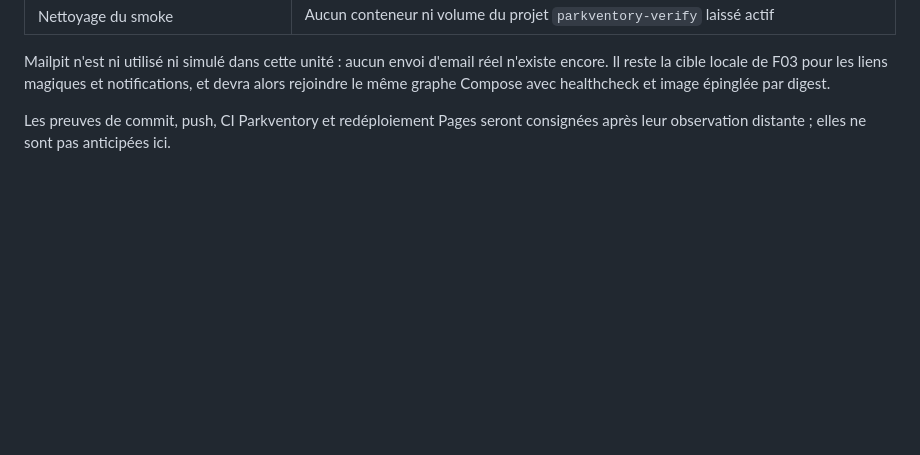
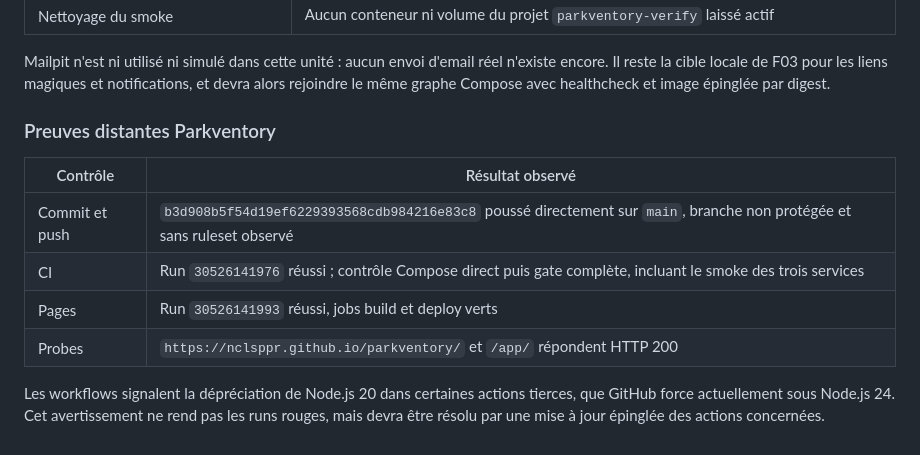
Before and after one commit to nclsppr/parkventory, a Markdown page: DELIVERY-EVIDENCE.md, the part around the change. GitHub-like rendering; blank space fills up the shorter version.

Commit message:
docs: consigner les preuves Compose distantes

```diff
--- a/DELIVERY-EVIDENCE.md
+++ b/DELIVERY-EVIDENCE.md
@@ -352,5 +352,16 @@ n'existe encore. Il reste la cible locale de F03 pour les liens magiques et
 notifications, et devra alors rejoindre le même graphe Compose avec healthcheck
 et image épinglée par digest.
 
-Les preuves de commit, push, CI Parkventory et redéploiement Pages seront
-consignées après leur observation distante ; elles ne sont pas anticipées ici.
+### Preuves distantes Parkventory
+
+| Contrôle | Résultat observé |
+| --- | --- |
+| Commit et push | `b3d908b5f54d19ef6229393568cdb984216e83c8` poussé directement sur `main`, branche non protégée et sans ruleset observé |
+| CI | Run `30526141976` réussi ; contrôle Compose direct puis gate complète, incluant le smoke des trois services |
+| Pages | Run `30526141993` réussi, jobs build et deploy verts |
+| Probes | `https://nclsppr.github.io/parkventory/` et `/app/` répondent HTTP 200 |
+
+Les workflows signalent la dépréciation de Node.js 20 dans certaines actions
+tierces, que GitHub force actuellement sous Node.js 24. Cet avertissement ne
+rend pas les runs rouges, mais devra être résolu par une mise à jour épinglée
+des actions concernées.
```
Also changed, not shown: STATUS.md (+6 -4 lines).
